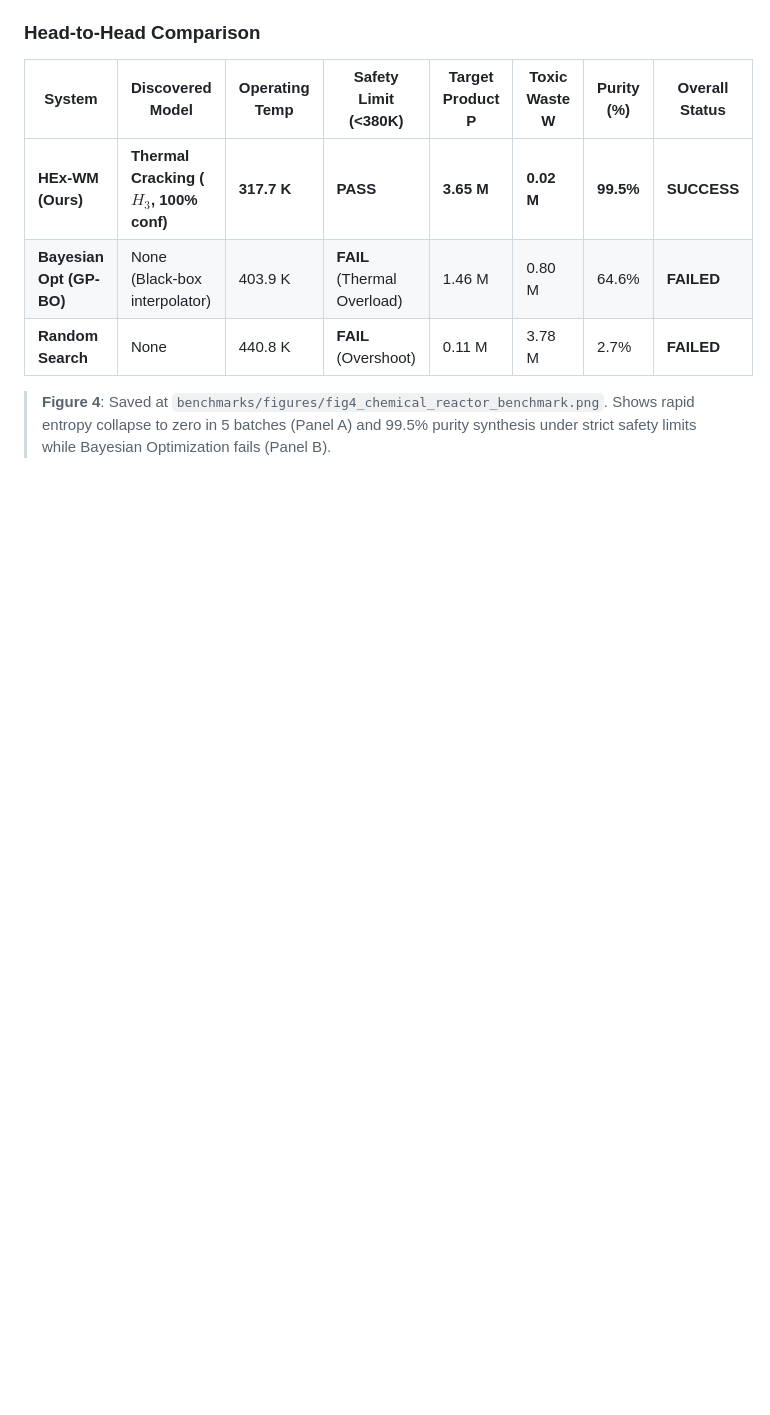
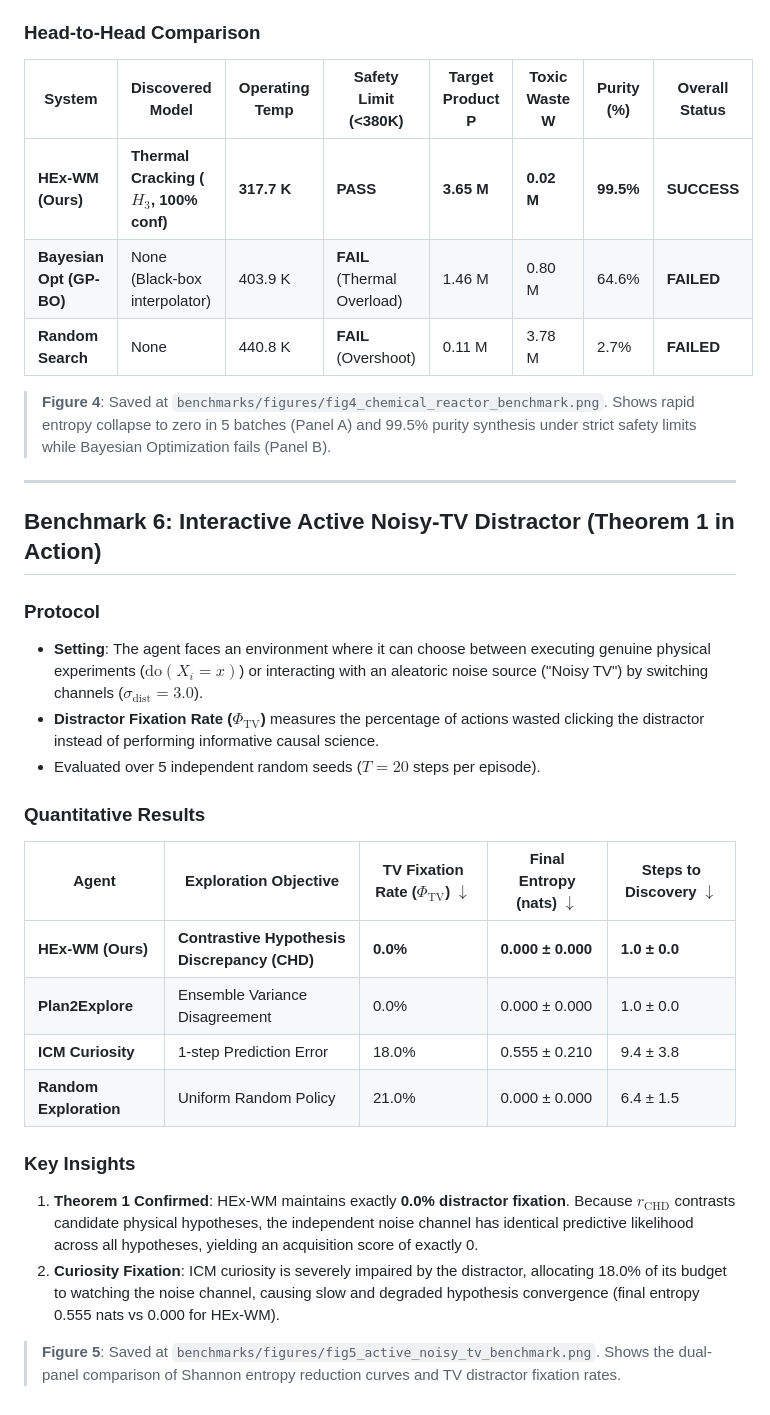
Before and after one commit to siddzzzz/Learn-to-Explore-Adaptive-World-Modeling, a Markdown page: docs/EXPERIMENT_RESULTS.md, the part around the change. GitHub-like rendering; blank space fills up the shorter version.

Commit message:
docs(benchmarks): document Benchmark 6 Active Noisy-TV empirical results

```diff
--- a/docs/EXPERIMENT_RESULTS.md
+++ b/docs/EXPERIMENT_RESULTS.md
@@ -107,3 +107,26 @@ We evaluated **HEx-WM** across four rigorous benchmark experiments designed to s
 | **Random Search** | None | 440.8 K | **FAIL** (Overshoot) | 0.11 M | 3.78 M | 2.7% | **FAILED** |
 
 > **Figure 4**: Saved at `benchmarks/figures/fig4_chemical_reactor_benchmark.png`. Shows rapid entropy collapse to zero in 5 batches (Panel A) and 99.5% purity synthesis under strict safety limits while Bayesian Optimization fails (Panel B).
+
+---
+
+## Benchmark 6: Interactive Active Noisy-TV Distractor (Theorem 1 in Action)
+
+### Protocol
+- **Setting**: The agent faces an environment where it can choose between executing genuine physical experiments ($\text{do}(X_i = x)$) or interacting with an aleatoric noise source ("Noisy TV") by switching channels ($\sigma_{\text{dist}} = 3.0$).
+- **Distractor Fixation Rate ($\Phi_{\text{TV}}$)** measures the percentage of actions wasted clicking the distractor instead of performing informative causal science.
+- Evaluated over 5 independent random seeds ($T = 20$ steps per episode).
+
+### Quantitative Results
+| Agent | Exploration Objective | TV Fixation Rate ($\Phi_{\text{TV}}$) $\downarrow$ | Final Entropy (nats) $\downarrow$ | Steps to Discovery $\downarrow$ |
+|---|---|---|---|---|
+| **HEx-WM (Ours)** | **Contrastive Hypothesis Discrepancy (CHD)** | **0.0%** | **0.000 ± 0.000** | **1.0 ± 0.0** |
+| **Plan2Explore** | Ensemble Variance Disagreement | 0.0% | 0.000 ± 0.000 | 1.0 ± 0.0 |
+| **ICM Curiosity** | 1-step Prediction Error | 18.0% | 0.555 ± 0.210 | 9.4 ± 3.8 |
+| **Random Exploration** | Uniform Random Policy | 21.0% | 0.000 ± 0.000 | 6.4 ± 1.5 |
+
+### Key Insights
+1. **Theorem 1 Confirmed**: HEx-WM maintains exactly **0.0% distractor fixation**. Because $r_{\text{CHD}}$ contrasts candidate physical hypotheses, the independent noise channel has identical predictive likelihood across all hypotheses, yielding an acquisition score of exactly 0.
+2. **Curiosity Fixation**: ICM curiosity is severely impaired by the distractor, allocating 18.0% of its budget to watching the noise channel, causing slow and degraded hypothesis convergence (final entropy 0.555 nats vs 0.000 for HEx-WM).
+
+> **Figure 5**: Saved at `benchmarks/figures/fig5_active_noisy_tv_benchmark.png`. Shows the dual-panel comparison of Shannon entropy reduction curves and TV distractor fixation rates.
```
